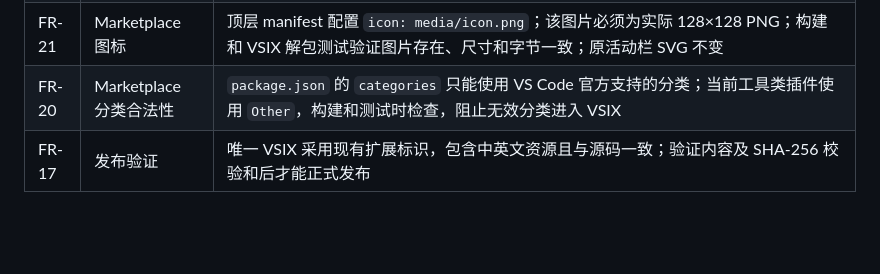
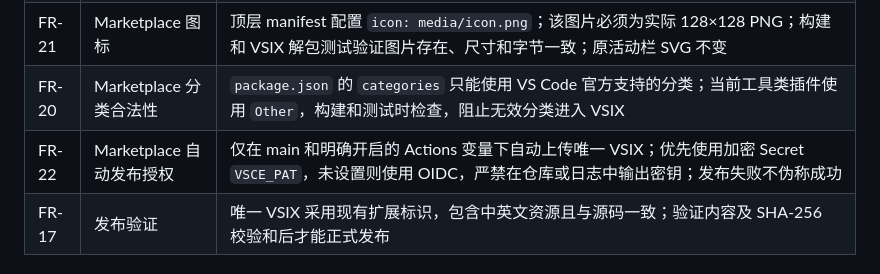
Before and after one commit to smallfishworld/vscode_quick_cmd, a Markdown page: docs/spec.md, the part around the change. Rendered like a GitHub page; blank space fills up the shorter version.

Commit message:
docs: document Marketplace PAT fallback and OIDC auth

```diff
--- a/docs/spec.md
+++ b/docs/spec.md
@@ -32,6 +32,7 @@
 | FR-19 | 单包发行及 Marketplace | GitHub Release 和 VS Code Marketplace 使用同一个 VSIX：`quick-cmd-v<version>.vsix`；内含英文默认及简体中文 NLS 资源、预设 JSON；不再构建固定中英文包；需要发布者授权才能上传 Marketplace |
 | FR-21 | Marketplace 图标 | 顶层 manifest 配置 `icon: media/icon.png`；该图片必须为实际 128×128 PNG；构建和 VSIX 解包测试验证图片存在、尺寸和字节一致；原活动栏 SVG 不变 |
 | FR-20 | Marketplace 分类合法性 | `package.json` 的 `categories` 只能使用 VS Code 官方支持的分类；当前工具类插件使用 `Other`，构建和测试时检查，阻止无效分类进入 VSIX |
+| FR-22 | Marketplace 自动发布授权 | 仅在 main 和明确开启的 Actions 变量下自动上传唯一 VSIX；优先使用加密 Secret `VSCE_PAT`，未设置则使用 OIDC，严禁在仓库或日志中输出密钥；发布失败不伪称成功 |
 | FR-17 | 发布验证   | 唯一 VSIX 采用现有扩展标识，包含中英文资源且与源码一致；验证内容及 SHA-256 校验和后才能正式发布                                                     |
 
 ## 3. 交互约束
```
